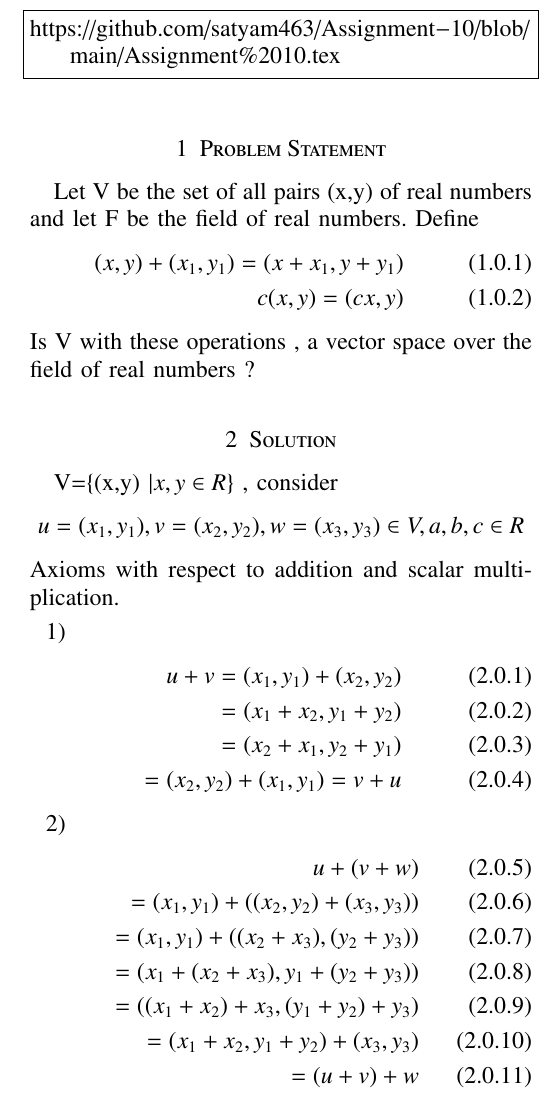
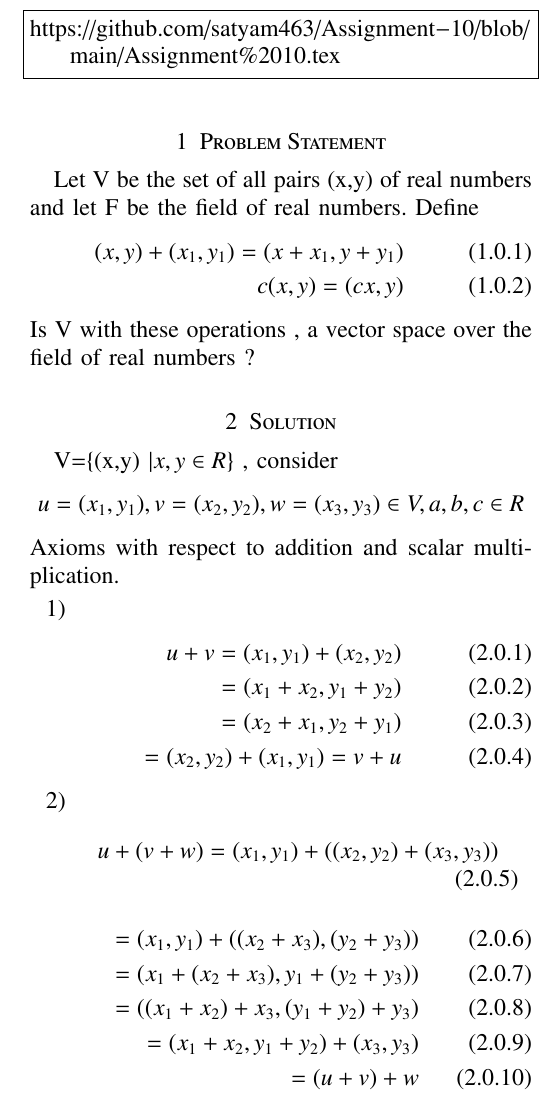
Before and after one commit to satyam463/Assignment-10, a LaTeX problem sheet (Assignment 10.tex): part of one column of the page, cut so that both start at the same text. Compiled offline with pdfLaTeX.

Commit message:
Update Assignment 10.tex

```diff
--- a/Assignment 10.tex
+++ b/Assignment 10.tex
@@ -177,14 +177,18 @@ V=\{(x,y) $\vert x,y \in R$\} , consider $$u = (x_1,y_1) , v = (x_2,y_2) , w = (
      = v + u
  \end{align}
  \item
+\begin{multline}
+\begin{aligned}
+u+(v+w)=(x_1,y_1)+((x_2,y_2)+(x_3,y_3))
+\end{aligned}
+\end{multline}
 \begin{align}
-u+(v+w)\\=(x_1,y_1)+((x_2,y_2)+(x_3,y_3))\\
 =(x_1,y_1)+((x_2+x_3),(y_2+y_3))\\
 =(x_1+(x_2+x_3),y_1+(y_2+y_3))\\
 =((x_1+x_2)+x_3,(y_1+y_2)+y_3)\\
 =(x_1+x_2,y_1+y_2)+(x_3,y_3)\\
 =(u+v)+w
- \end{align}
+\end{align}
  \item
  \begin{align}
  u+\vec{0} = (x_1+y_1)+(0,0)\\
```
